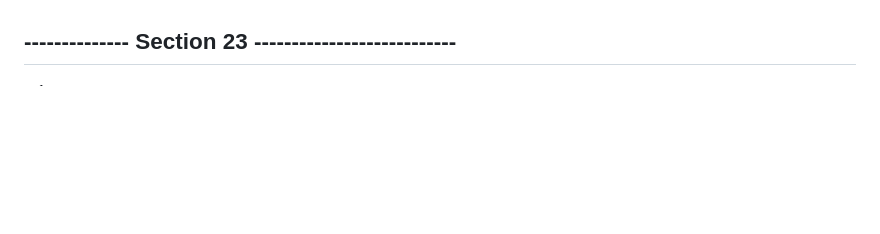
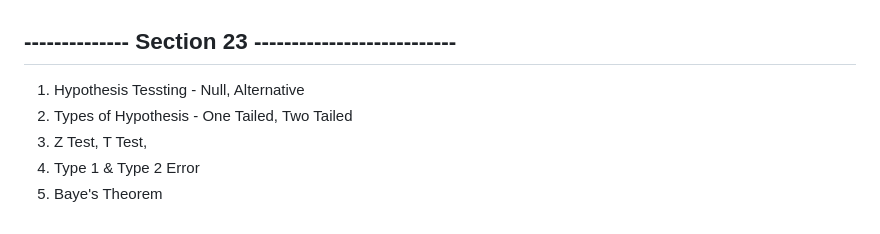
Before and after one commit to jasjeev013/ML_Learning, a Markdown page: README.md, the part around the change. Drawn GitHub-style; blank space fills up the shorter version.

Commit message:
"Added 5 new bullet points to Section 23 of README.md"

```diff
--- a/README.md
+++ b/README.md
@@ -124,4 +124,8 @@
 
 ## -------------- Section 23 ---------------------------
 
-1.
+1. Hypothesis Tessting - Null, Alternative
+2. Types of Hypothesis - One Tailed, Two Tailed
+3. Z Test, T Test,
+4. Type 1 & Type 2 Error
+5. Baye's Theorem
```
